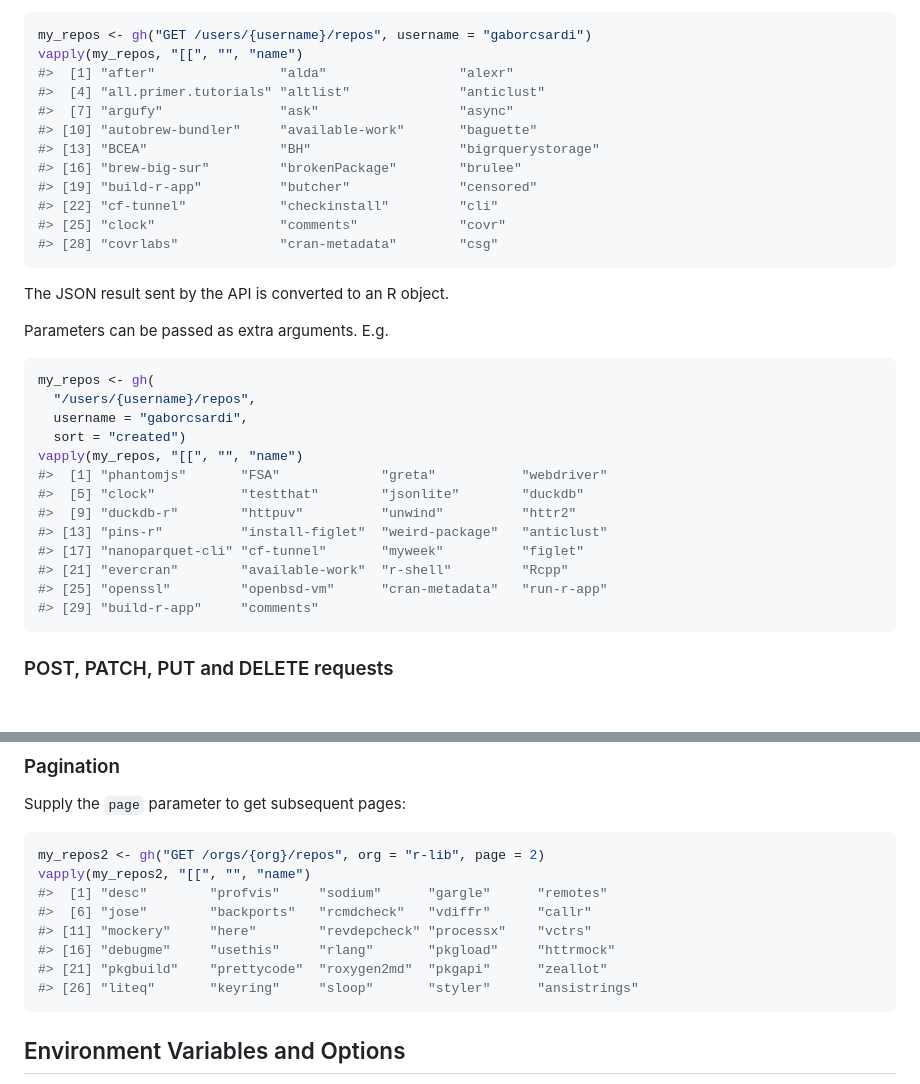
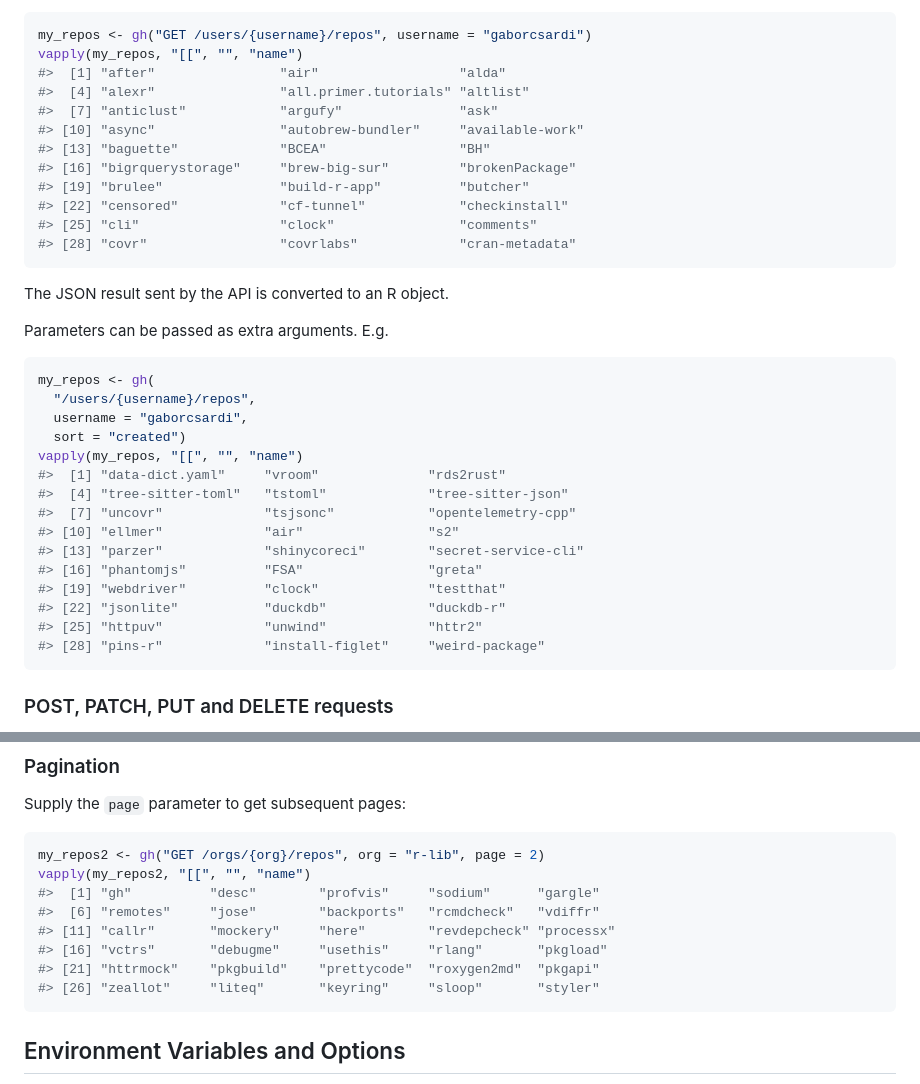
Before and after one commit to r-lib/gh, a Markdown page: README.md, 2 parts joined by grey strips. Rendered like a GitHub page; blank space fills up the shorter version.

Commit message:
devtools::build_readme()

````diff
--- a/README.md
+++ b/README.md
@@ -69,16 +69,16 @@ call. E.g.
 ``` r
 my_repos <- gh("GET /users/{username}/repos", username = "gaborcsardi")
 vapply(my_repos, "[[", "", "name")
-#>  [1] "after"                "alda"                 "alexr"
-#>  [4] "all.primer.tutorials" "altlist"              "anticlust"
-#>  [7] "argufy"               "ask"                  "async"
-#> [10] "autobrew-bundler"     "available-work"       "baguette"
-#> [13] "BCEA"                 "BH"                   "bigrquerystorage"
-#> [16] "brew-big-sur"         "brokenPackage"        "brulee"
-#> [19] "build-r-app"          "butcher"              "censored"
-#> [22] "cf-tunnel"            "checkinstall"         "cli"
-#> [25] "clock"                "comments"             "covr"
-#> [28] "covrlabs"             "cran-metadata"        "csg"
+#>  [1] "after"                "air"                  "alda"
+#>  [4] "alexr"                "all.primer.tutorials" "altlist"
+#>  [7] "anticlust"            "argufy"               "ask"
+#> [10] "async"                "autobrew-bundler"     "available-work"
+#> [13] "baguette"             "BCEA"                 "BH"
+#> [16] "bigrquerystorage"     "brew-big-sur"         "brokenPackage"
+#> [19] "brulee"               "build-r-app"          "butcher"
+#> [22] "censored"             "cf-tunnel"            "checkinstall"
+#> [25] "cli"                  "clock"                "comments"
+#> [28] "covr"                 "covrlabs"             "cran-metadata"
 ```
 
 The JSON result sent by the API is converted to an R object.
@@ -91,14 +91,16 @@ my_repos <- gh(
   username = "gaborcsardi",
   sort = "created")
 vapply(my_repos, "[[", "", "name")
-#>  [1] "phantomjs"       "FSA"             "greta"           "webdriver"
-#>  [5] "clock"           "testthat"        "jsonlite"        "duckdb"
-#>  [9] "duckdb-r"        "httpuv"          "unwind"          "httr2"
-#> [13] "pins-r"          "install-figlet"  "weird-package"   "anticlust"
-#> [17] "nanoparquet-cli" "cf-tunnel"       "myweek"          "figlet"
-#> [21] "evercran"        "available-work"  "r-shell"         "Rcpp"
-#> [25] "openssl"         "openbsd-vm"      "cran-metadata"   "run-r-app"
-#> [29] "build-r-app"     "comments"
+#>  [1] "data-dict.yaml"     "vroom"              "rds2rust"
+#>  [4] "tree-sitter-toml"   "tstoml"             "tree-sitter-json"
+#>  [7] "uncovr"             "tsjsonc"            "opentelemetry-cpp"
+#> [10] "ellmer"             "air"                "s2"
+#> [13] "parzer"             "shinycoreci"        "secret-service-cli"
+#> [16] "phantomjs"          "FSA"                "greta"
+#> [19] "webdriver"          "clock"              "testthat"
+#> [22] "jsonlite"           "duckdb"             "duckdb-r"
+#> [25] "httpuv"             "unwind"             "httr2"
+#> [28] "pins-r"             "install-figlet"     "weird-package"
 ```
 
 ### POST, PATCH, PUT and DELETE requests
@@ -130,12 +132,12 @@ Supply the `page` parameter to get subsequent pages:
 ``` r
 my_repos2 <- gh("GET /orgs/{org}/repos", org = "r-lib", page = 2)
 vapply(my_repos2, "[[", "", "name")
-#>  [1] "desc"        "profvis"     "sodium"      "gargle"      "remotes"
-#>  [6] "jose"        "backports"   "rcmdcheck"   "vdiffr"      "callr"
-#> [11] "mockery"     "here"        "revdepcheck" "processx"    "vctrs"
-#> [16] "debugme"     "usethis"     "rlang"       "pkgload"     "httrmock"
-#> [21] "pkgbuild"    "prettycode"  "roxygen2md"  "pkgapi"      "zeallot"
-#> [26] "liteq"       "keyring"     "sloop"       "styler"      "ansistrings"
+#>  [1] "gh"          "desc"        "profvis"     "sodium"      "gargle"
+#>  [6] "remotes"     "jose"        "backports"   "rcmdcheck"   "vdiffr"
+#> [11] "callr"       "mockery"     "here"        "revdepcheck" "processx"
+#> [16] "vctrs"       "debugme"     "usethis"     "rlang"       "pkgload"
+#> [21] "httrmock"    "pkgbuild"    "prettycode"  "roxygen2md"  "pkgapi"
+#> [26] "zeallot"     "liteq"       "keyring"     "sloop"       "styler"
 ```
 
 ## Environment Variables and Options
````
